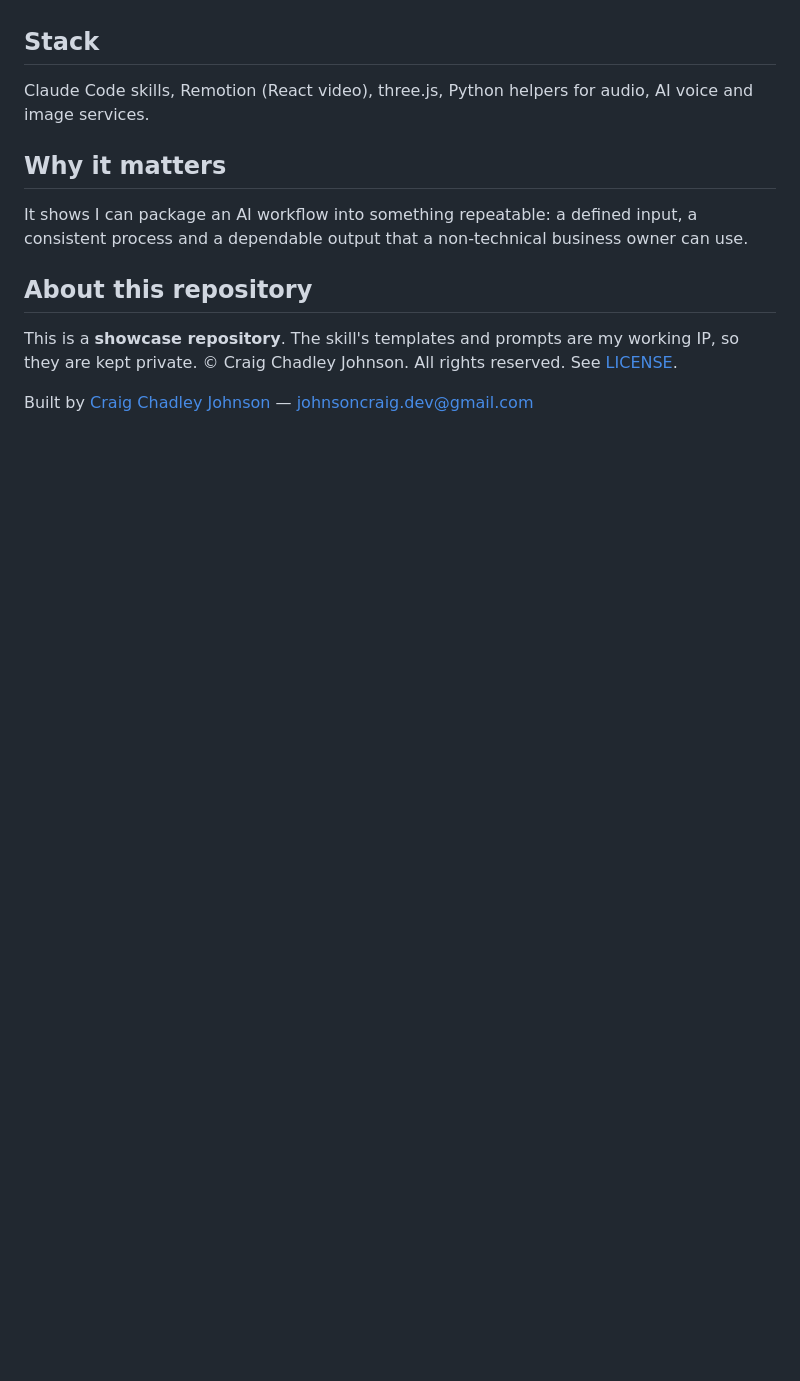
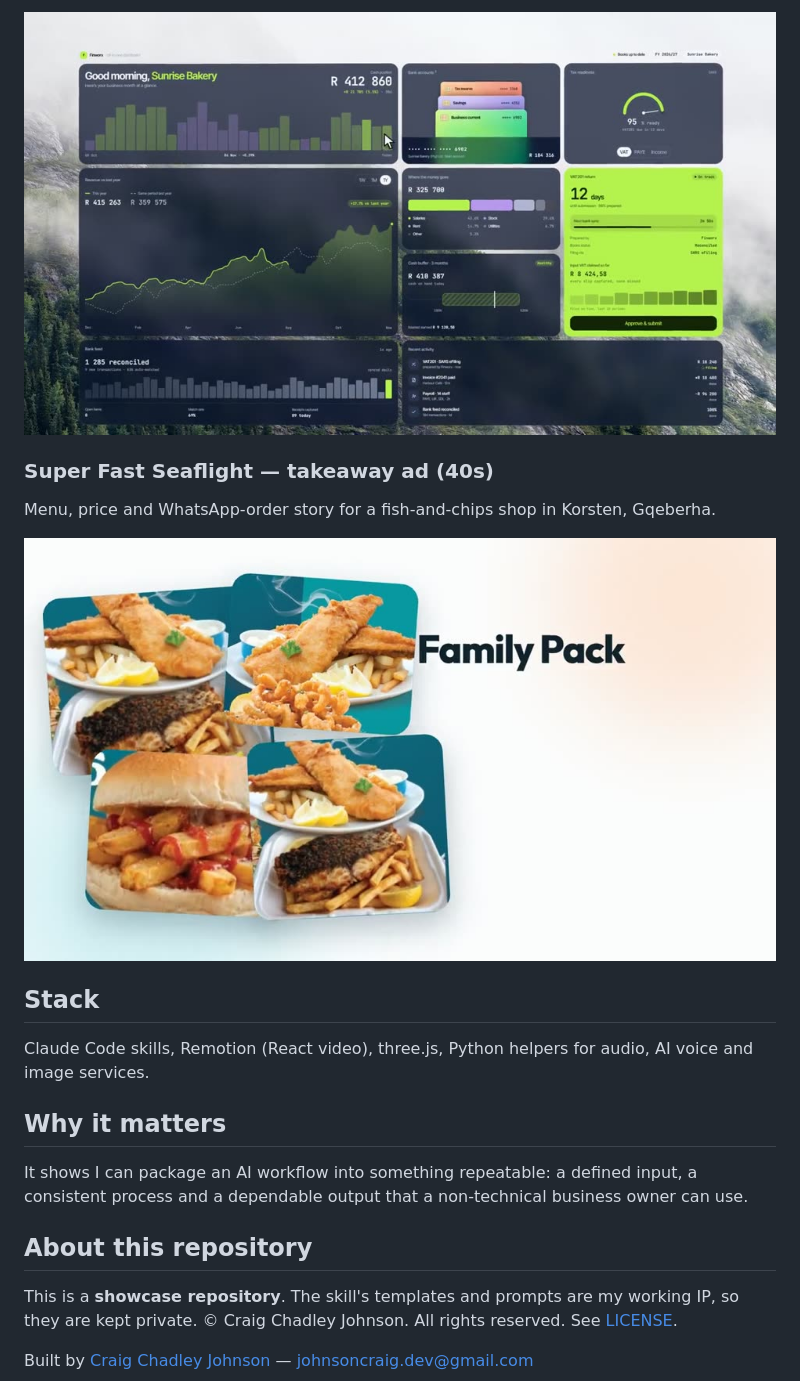
Before and after one commit to craig-builds/branded-ad-videos, a Markdown page: README.md, the part around one of its changes. GitHub-like rendering; pictures changed too: videos/altus-accounting-ad.jpg (added), videos/super-fast-seaflight-ad.jpg (added); blank space fills up the shorter version.

```diff
--- a/README.md
+++ b/README.md
@@ -17,3 +29,9 @@ Small businesses need video for Reels, TikTok and Stories, but agencies are expe
+[![Altus Accounting ad](videos/altus-accounting-ad.jpg)](videos/altus-accounting-ad.mp4)
+
+### Super Fast Seaflight — takeaway ad (40s)
+Menu, price and WhatsApp-order story for a fish-and-chips shop in Korsten, Gqeberha.
+
+[![Super Fast Seaflight ad](videos/super-fast-seaflight-ad.jpg)](videos/super-fast-seaflight-ad.mp4)
 
 ## Stack
 Claude Code skills, Remotion (React video), three.js, Python helpers for audio, AI voice and image services.
```
Also changed, not shown: other parts of README.md (+14 -2 lines), videos/pets-lab-gq-ad.jpg (added), videos/strada-studio-ad.jpg (added).
